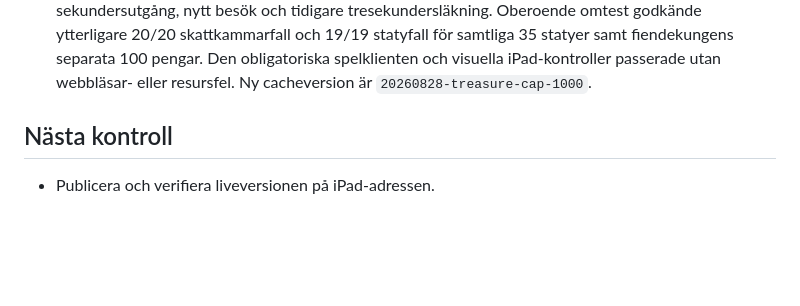
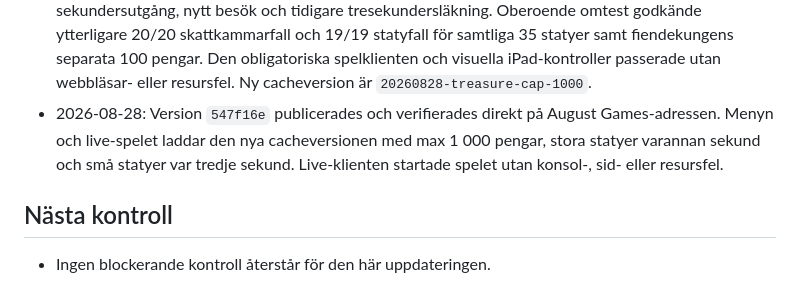
Before and after one commit to sindeed/agustgames, a Markdown page: war-of-kingdoms/progress.md, the part around the change. Rendered like a GitHub page; blank space fills up the shorter version.

Commit message:
Record treasury and statue deployment

```diff
--- a/war-of-kingdoms/progress.md
+++ b/war-of-kingdoms/progress.md
@@ -62,7 +62,8 @@ Original prompt: Bygg War of Kingdoms som ett iPad-anpassat 3D-spel i första pe
 - 2026-08-28: Version `88d4887` publicerades och kontrollerades direkt på iPad-adressen. August Games-menyn laddar den nya cacheversionen, live-spelet startar korrekt och inga konsol-, sid- eller resursfel upptäcktes.
 - 2026-08-28: Skattkammaren fick en gemensam gräns på exakt 1 000 pengar per besök för spelarkungen och alla medföljande vakter. Manuella tag, automatiska vaktutbetalningar och blandade summor klampas till återstående belopp utan att kunna gå över gränsen. Ett nytt besök återställer hela gränsen; fiendekungens egen stöld är fortfarande 100 pengar.
 - 2026-08-28: De sju statyerna i de stora salarna fick två sekunder mellan slagen; de 28 smårumsstatyerna behåller tre sekunder. Riktad Chromium-QA godkände 22/22 skattkammartester och 11/11 statytidstester, inklusive exakt 1,999/2,000 respektive 2,999/3,000 sekunder, respawn, 30-sekundersutgång, nytt besök och tidigare tresekundersläkning. Oberoende omtest godkände ytterligare 20/20 skattkammarfall och 19/19 statyfall för samtliga 35 statyer samt fiendekungens separata 100 pengar. Den obligatoriska spelklienten och visuella iPad-kontroller passerade utan webbläsar- eller resursfel. Ny cacheversion är `20260828-treasure-cap-1000`.
+- 2026-08-28: Version `547f16e` publicerades och verifierades direkt på August Games-adressen. Menyn och live-spelet laddar den nya cacheversionen med max 1 000 pengar, stora statyer varannan sekund och små statyer var tredje sekund. Live-klienten startade spelet utan konsol-, sid- eller resursfel.
 
 ## Nästa kontroll
 
-- Publicera och verifiera liveversionen på iPad-adressen.
+- Ingen blockerande kontroll återstår för den här uppdateringen.
```
